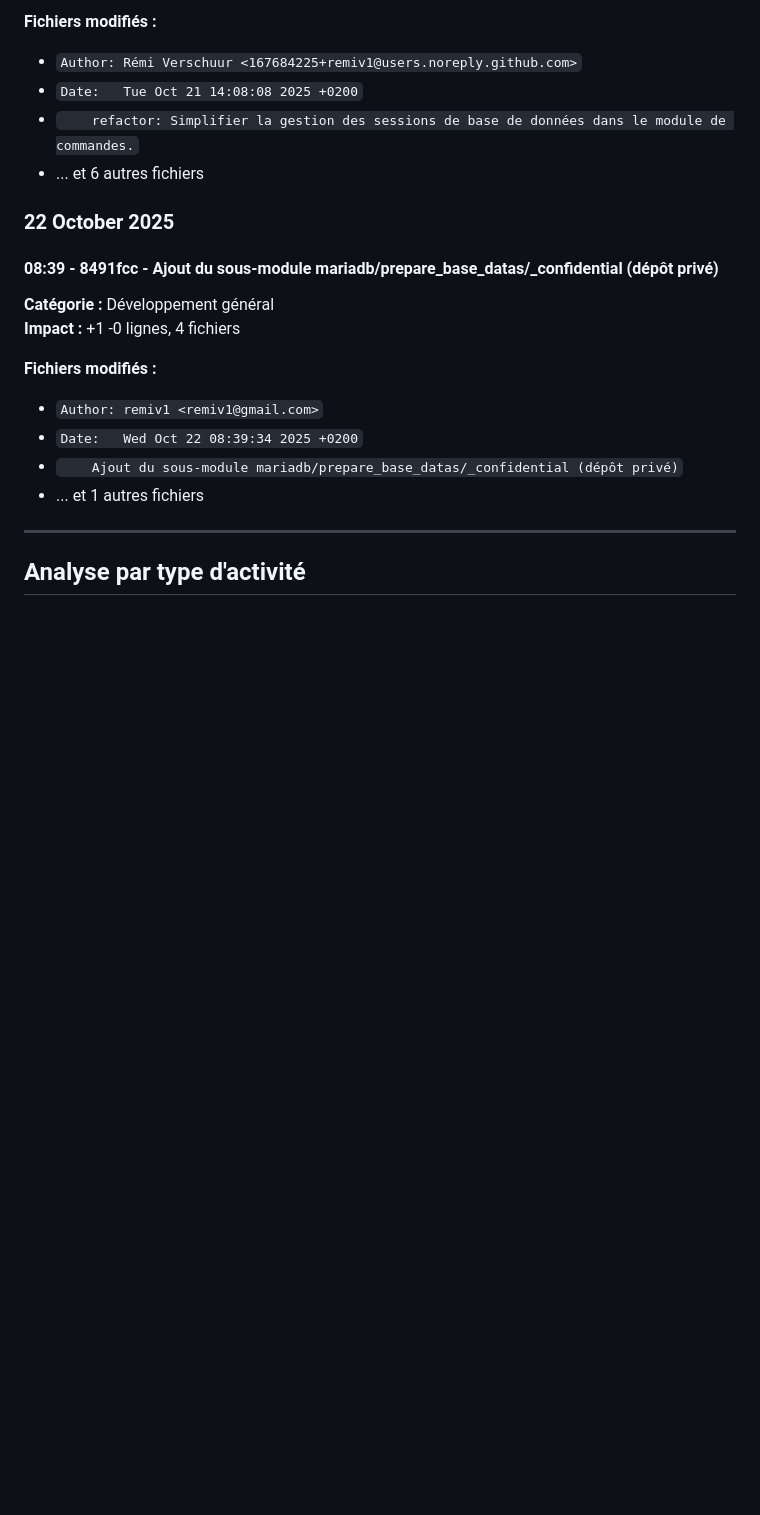
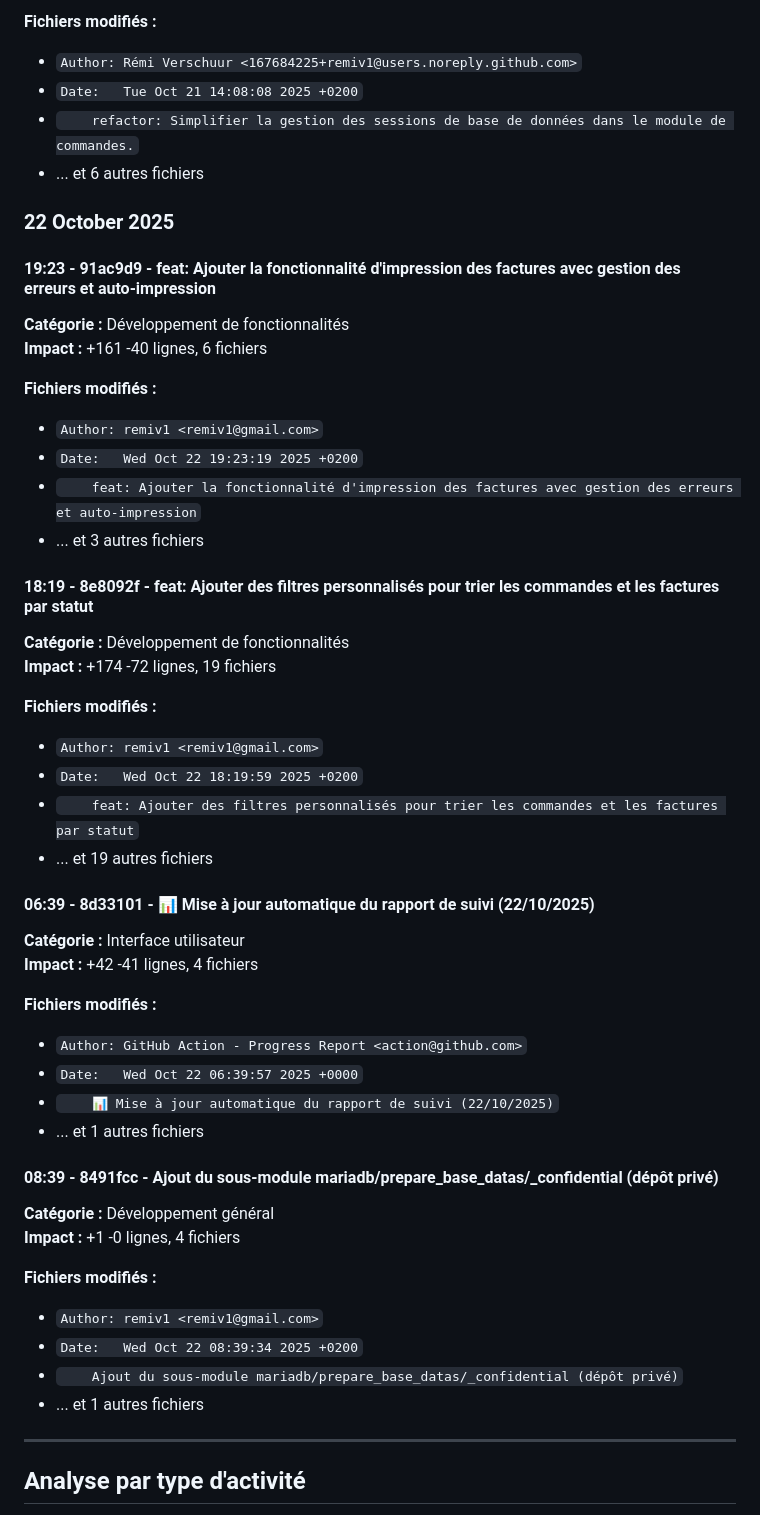
Before and after one commit to remiv1/acfc_intra, a Markdown page: suivi_realisation_auto.md, the part around one of its changes. Drawn GitHub-style; blank space fills up the shorter version.

```diff
--- a/suivi_realisation_auto.md
+++ b/suivi_realisation_auto.md
@@ -140,6 +71,39 @@
 
 ### 22 October 2025
 
+#### 19:23 - 91ac9d9 - feat: Ajouter la fonctionnalité d'impression des factures avec gestion des erreurs et auto-impression
+
+**Catégorie :** Développement de fonctionnalités
+**Impact :** +161 -40 lignes, 6 fichiers
+
+**Fichiers modifiés :**
+- `Author: remiv1 <remiv1@gmail.com>`
+- `Date:   Wed Oct 22 19:23:19 2025 +0200`
+- `    feat: Ajouter la fonctionnalité d'impression des factures avec gestion des erreurs et auto-impression`
+- ... et 3 autres fichiers
+
+#### 18:19 - 8e8092f - feat: Ajouter des filtres personnalisés pour trier les commandes et les factures par statut
+
+**Catégorie :** Développement de fonctionnalités
+**Impact :** +174 -72 lignes, 19 fichiers
+
+**Fichiers modifiés :**
+- `Author: remiv1 <remiv1@gmail.com>`
+- `Date:   Wed Oct 22 18:19:59 2025 +0200`
+- `    feat: Ajouter des filtres personnalisés pour trier les commandes et les factures par statut`
+- ... et 19 autres fichiers
+
+#### 06:39 - 8d33101 - 📊 Mise à jour automatique du rapport de suivi (22/10/2025)
+
+**Catégorie :** Interface utilisateur
+**Impact :** +42 -41 lignes, 4 fichiers
+
+**Fichiers modifiés :**
+- `Author: GitHub Action - Progress Report <action@github.com>`
+- `Date:   Wed Oct 22 06:39:57 2025 +0000`
+- `    📊 Mise à jour automatique du rapport de suivi (22/10/2025)`
+- ... et 1 autres fichiers
+
 #### 08:39 - 8491fcc - Ajout du sous-module mariadb/prepare_base_datas/_confidential (dépôt privé)
 
 **Catégorie :** Développement général
```
Also changed, not shown: other parts of suivi_realisation_auto.md (+19 -87 lines).
